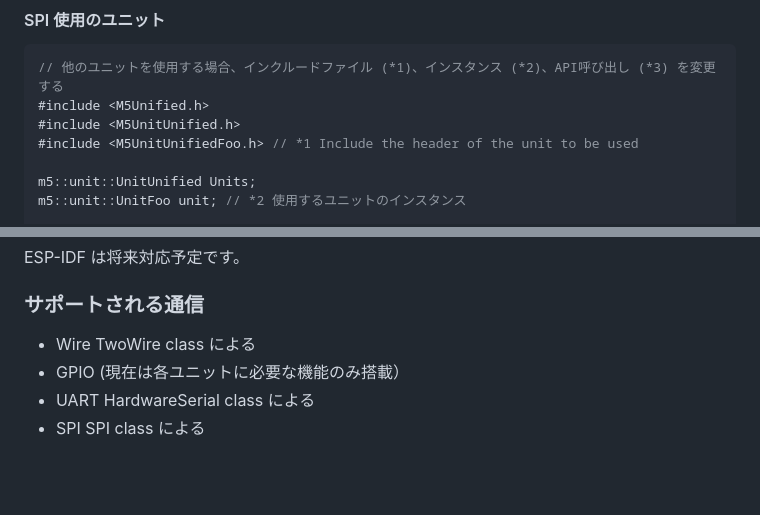
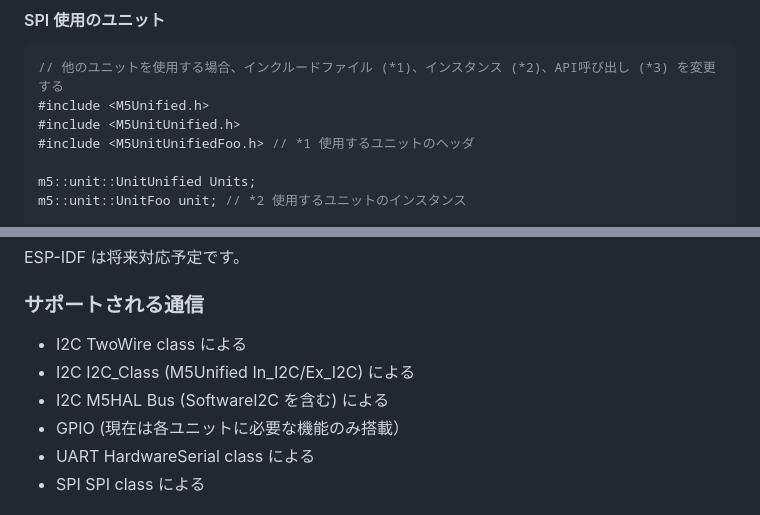
Before and after one commit to m5stack/M5UnitUnified, a Markdown page: README.ja.md, 2 parts joined by grey strips. Rendered like a GitHub page; blank space fills up the shorter version.

```diff
--- a/README.ja.md
+++ b/README.ja.md
@@ -178,7 +246,7 @@ void loop() {
 // 他のユニットを使用する場合、インクルードファイル (*1)、インスタンス (*2)、API呼び出し (*3) を変更する
 #include <M5Unified.h>
 #include <M5UnitUnified.h>
-#include <M5UnitUnifiedFoo.h> // *1 Include the header of the unit to be used
+#include <M5UnitUnifiedFoo.h> // *1 使用するユニットのヘッダ
 
 m5::unit::UnitUnified Units;
 m5::unit::UnitFoo unit; // *2 使用するユニットのインスタンス
@@ -226,7 +294,9 @@ void loop() {
 ESP-IDF は将来対応予定です。
 
 ### サポートされる通信
-- Wire TwoWire class による
+- I2C TwoWire class による
+- I2C I2C_Class (M5Unified In_I2C/Ex_I2C) による
+- I2C M5HAL Bus (SoftwareI2C を含む) による
 - GPIO (現在は各ユニットに必要な機能のみ搭載）
 - UART HardwareSerial class による
 - SPI SPI class による
```
Also changed, not shown: other parts of README.ja.md (+70 -2 lines), README.md (+71 -0 lines).
